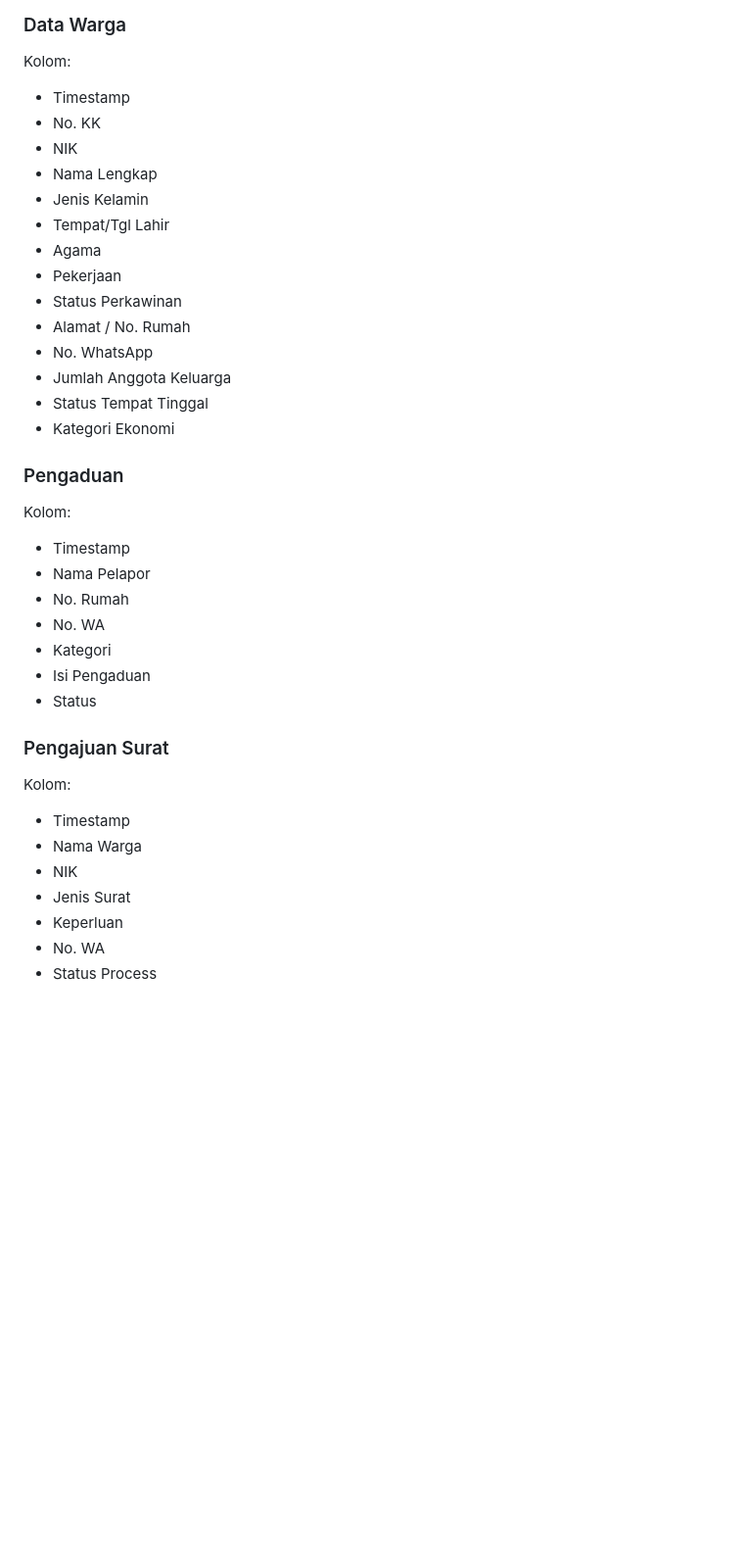
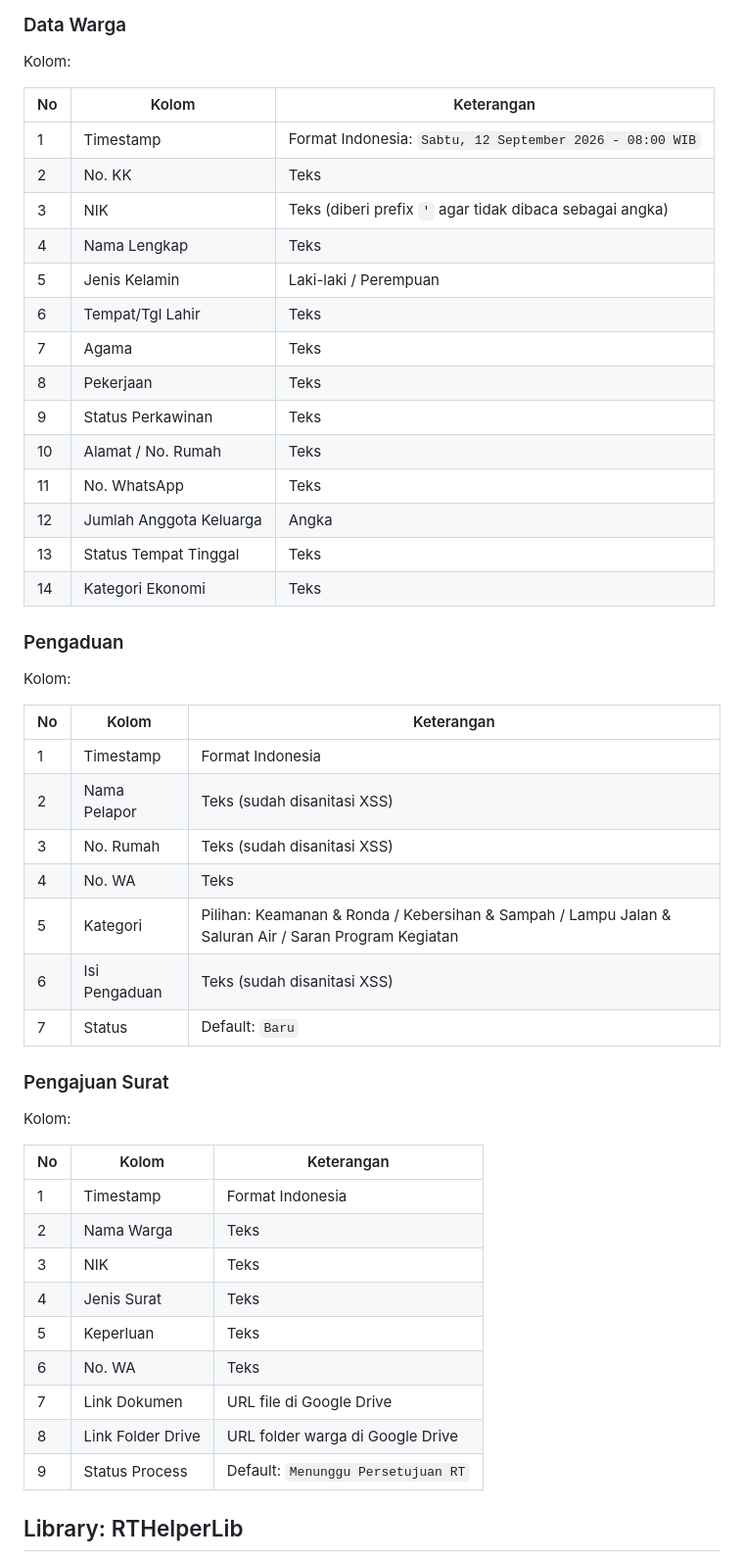
Before and after one commit to aqrohadi/app-rt, a Markdown page: README.md, the part around one of its changes. Shown at 98% size. Rendered like a GitHub page; blank space fills up the shorter version.

```diff
--- a/README.md
+++ b/README.md
@@ -72,41 +72,52 @@ Sheet otomatis dibuat jika belum ada:
 
 Kolom:
 
-- Timestamp
-- No. KK
-- NIK
-- Nama Lengkap
-- Jenis Kelamin
-- Tempat/Tgl Lahir
-- Agama
-- Pekerjaan
-- Status Perkawinan
-- Alamat / No. Rumah
-- No. WhatsApp
-- Jumlah Anggota Keluarga
-- Status Tempat Tinggal
-- Kategori Ekonomi
+| No | Kolom | Keterangan |
+|----|-------|------------|
+| 1 | Timestamp | Format Indonesia: `Sabtu, 12 September 2026 - 08:00 WIB` |
+| 2 | No. KK | Teks |
+| 3 | NIK | Teks (diberi prefix `'` agar tidak dibaca sebagai angka) |
+| 4 | Nama Lengkap | Teks |
+| 5 | Jenis Kelamin | Laki-laki / Perempuan |
+| 6 | Tempat/Tgl Lahir | Teks |
+| 7 | Agama | Teks |
+| 8 | Pekerjaan | Teks |
+| 9 | Status Perkawinan | Teks |
+| 10 | Alamat / No. Rumah | Teks |
+| 11 | No. WhatsApp | Teks |
+| 12 | Jumlah Anggota Keluarga | Angka |
+| 13 | Status Tempat Tinggal | Teks |
+| 14 | Kategori Ekonomi | Teks |
 
 ### Pengaduan
 
 Kolom:
 
-- Timestamp
-- Nama Pelapor
-- No. Rumah
-- No. WA
-- Kategori
-- Isi Pengaduan
-- Status
+| No | Kolom | Keterangan |
+|----|-------|------------|
+| 1 | Timestamp | Format Indonesia |
+| 2 | Nama Pelapor | Teks (sudah disanitasi XSS) |
+| 3 | No. Rumah | Teks (sudah disanitasi XSS) |
+| 4 | No. WA | Teks |
+| 5 | Kategori | Pilihan: Keamanan & Ronda / Kebersihan & Sampah / Lampu Jalan & Saluran Air / Saran Program Kegiatan |
+| 6 | Isi Pengaduan | Teks (sudah disanitasi XSS) |
+| 7 | Status | Default: `Baru` |
 
 ### Pengajuan Surat
 
 Kolom:
 
-- Timestamp
-- Nama Warga
-- NIK
-- Jenis Surat
-- Keperluan
-- No. WA
-- Status Process
+| No | Kolom | Keterangan |
+|----|-------|------------|
+| 1 | Timestamp | Format Indonesia |
+| 2 | Nama Warga | Teks |
+| 3 | NIK | Teks |
+| 4 | Jenis Surat | Teks |
+| 5 | Keperluan | Teks |
+| 6 | No. WA | Teks |
+| 7 | Link Dokumen | URL file di Google Drive |
+| 8 | Link Folder Drive | URL folder warga di Google Drive |
+| 9 | Status Process | Default: `Menunggu Persetujuan RT` |
+
+## Library: RTHelperLib
+
```
Also changed, not shown: other parts of README.md (+307 -256 lines).
